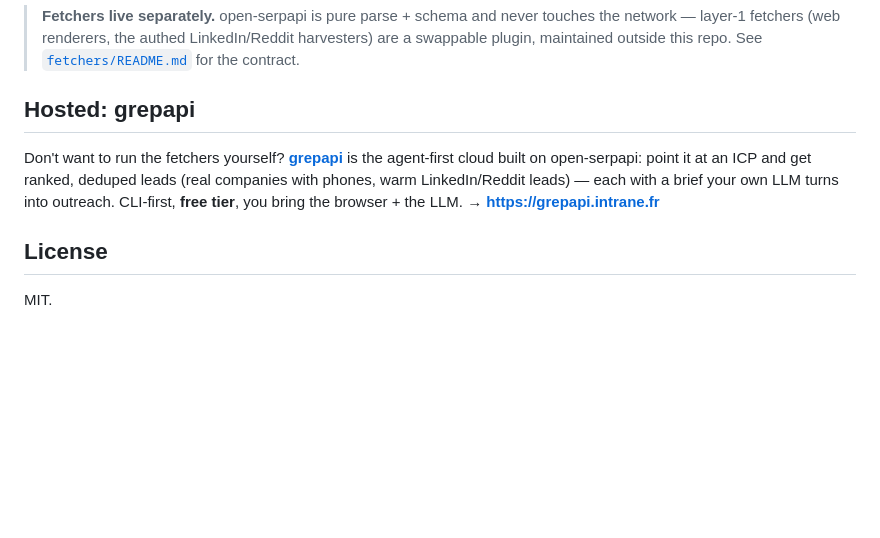
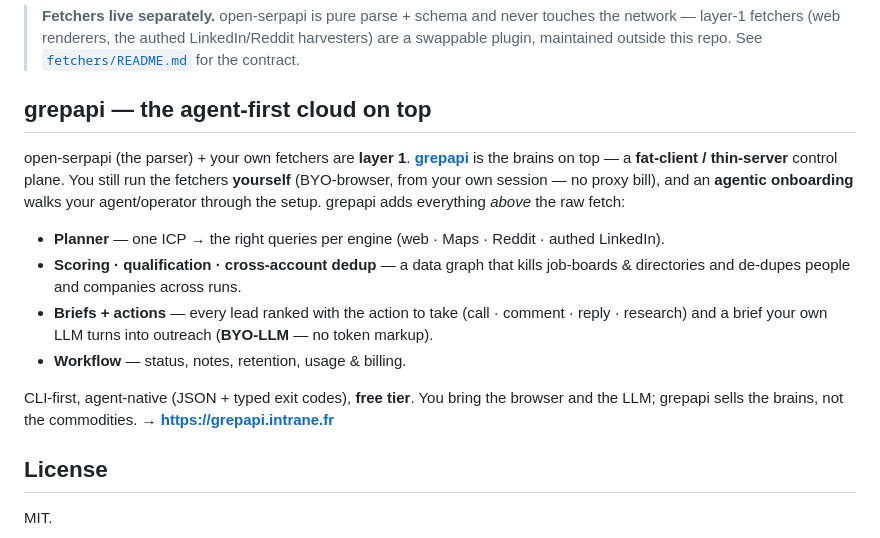
Before and after one commit to javimosch/machin-open-serpapi, a Markdown page: README.md, the part around the change. Rendered like a GitHub page; blank space fills up the shorter version.

Commit message:
docs: reframe grepapi accurately — fat-client/thin-server, you run fetchers
grepapi doesn't host the scraping; it's the brains ON TOP of open-serpapi + your own
fetchers. You run fetchers yourself (BYO-browser, agentic onboarding); grepapi adds the
planner, scoring/qualification/cross-account dedup graph, briefs+actions (BYO-LLM), and
workflow/billing. 'Sells the brains, not the commodities.'

Co-Authored-By: Claude Opus 4.8 <noreply@anthropic.com>

```diff
--- a/README.md
+++ b/README.md
@@ -140,13 +140,21 @@ engine, testing). The repo is self-documenting for any agent that clones it.
 > swappable plugin, maintained outside this repo. See [`fetchers/README.md`](fetchers/README.md)
 > for the contract.
 
-## Hosted: grepapi
+## grepapi — the agent-first cloud on top
 
-Don't want to run the fetchers yourself? **[grepapi](https://grepapi.intrane.fr)** is the
-agent-first cloud built on open-serpapi: point it at an ICP and get ranked, deduped leads
-(real companies with phones, warm LinkedIn/Reddit leads) — each with a brief your own LLM
-turns into outreach. CLI-first, **free tier**, you bring the browser + the LLM.
-→ **<https://grepapi.intrane.fr>**
+open-serpapi (the parser) + your own fetchers are **layer 1**.
+**[grepapi](https://grepapi.intrane.fr)** is the brains on top — a **fat-client /
+thin-server** control plane. You still run the fetchers **yourself** (BYO-browser, from
+your own session — no proxy bill), and an **agentic onboarding** walks your agent/operator
+through the setup. grepapi adds everything *above* the raw fetch:
+
+- **Planner** — one ICP → the right queries per engine (web · Maps · Reddit · authed LinkedIn).
+- **Scoring · qualification · cross-account dedup** — a data graph that kills job-boards & directories and de-dupes people and companies across runs.
+- **Briefs + actions** — every lead ranked with the action to take (call · comment · reply · research) and a brief your own LLM turns into outreach (**BYO-LLM** — no token markup).
+- **Workflow** — status, notes, retention, usage & billing.
+
+CLI-first, agent-native (JSON + typed exit codes), **free tier**. You bring the browser and
+the LLM; grepapi sells the brains, not the commodities. → **<https://grepapi.intrane.fr>**
 
 ## License
 
```
